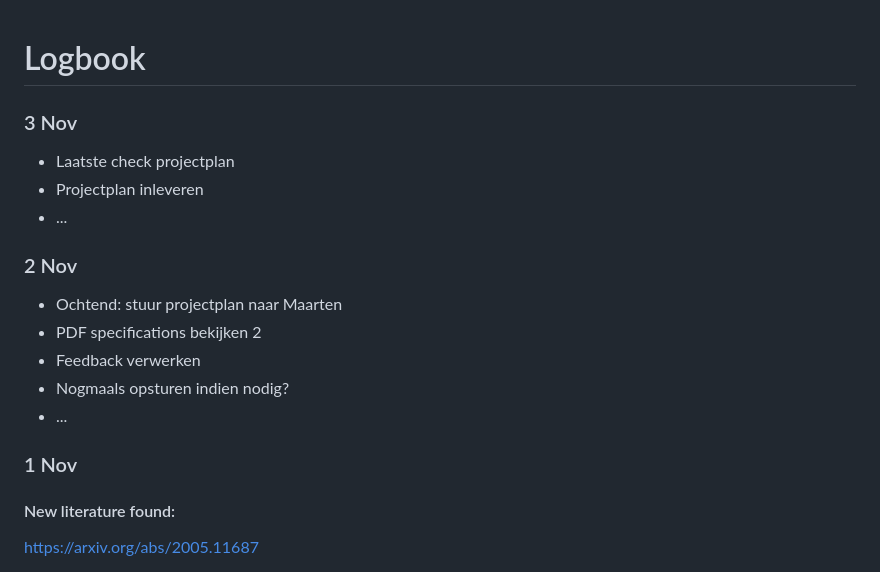
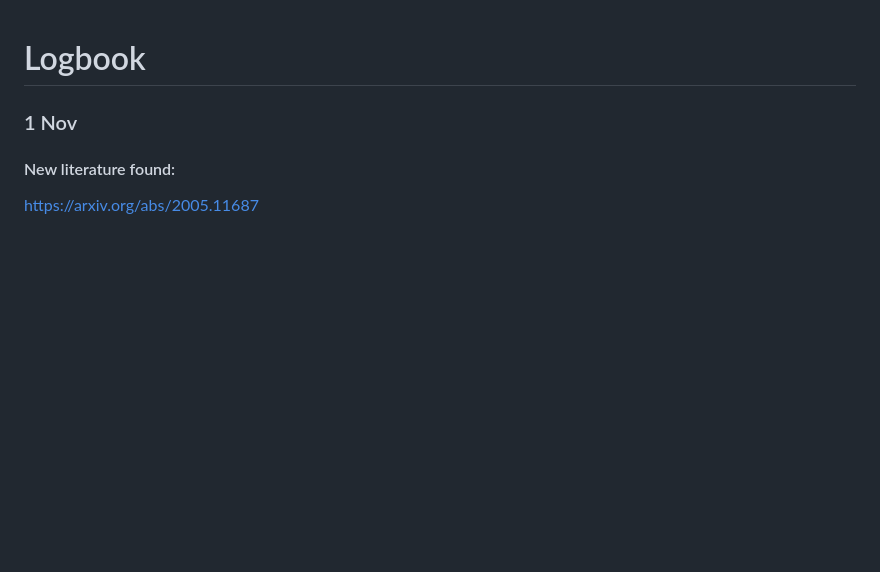
Before and after one commit to Lemmont/Safe-PDF-Redaction-Tool, a Markdown page: resources/personal/log.md, the part around the change. GitHub-like rendering; blank space fills up the shorter version.

```diff
--- a/resources/personal/log.md
+++ b/resources/personal/log.md
@@ -1,18 +1,4 @@
 # Logbook
-
-### 3 Nov
-
-- Laatste check projectplan
-- Projectplan inleveren
-- ...
-
-### 2 Nov
-
-- Ochtend: stuur projectplan naar Maarten
-- PDF specifications bekijken 2
-- Feedback verwerken
-- Nogmaals opsturen indien nodig?
-- ...
 
 ### 1 Nov
 
```
